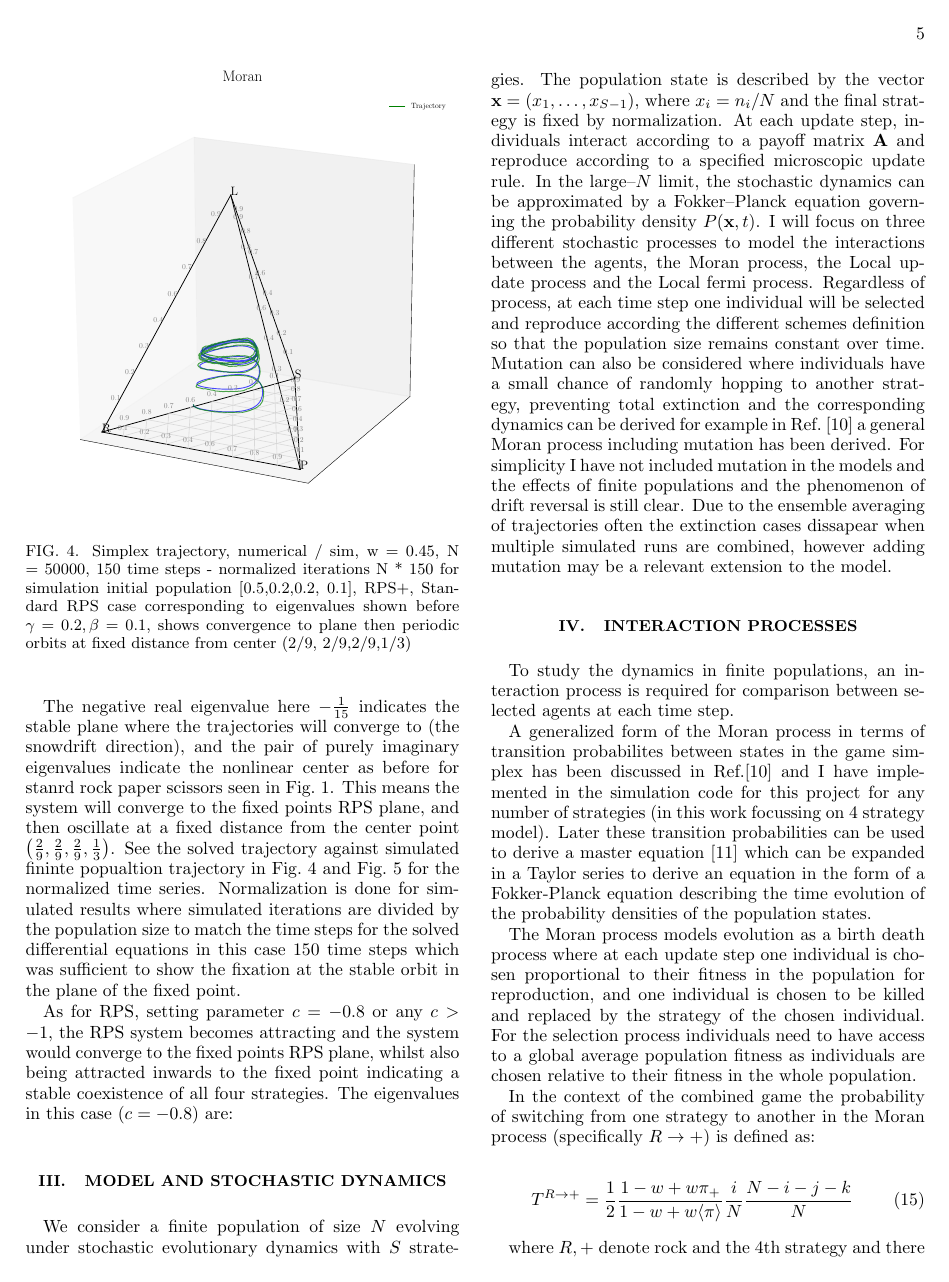
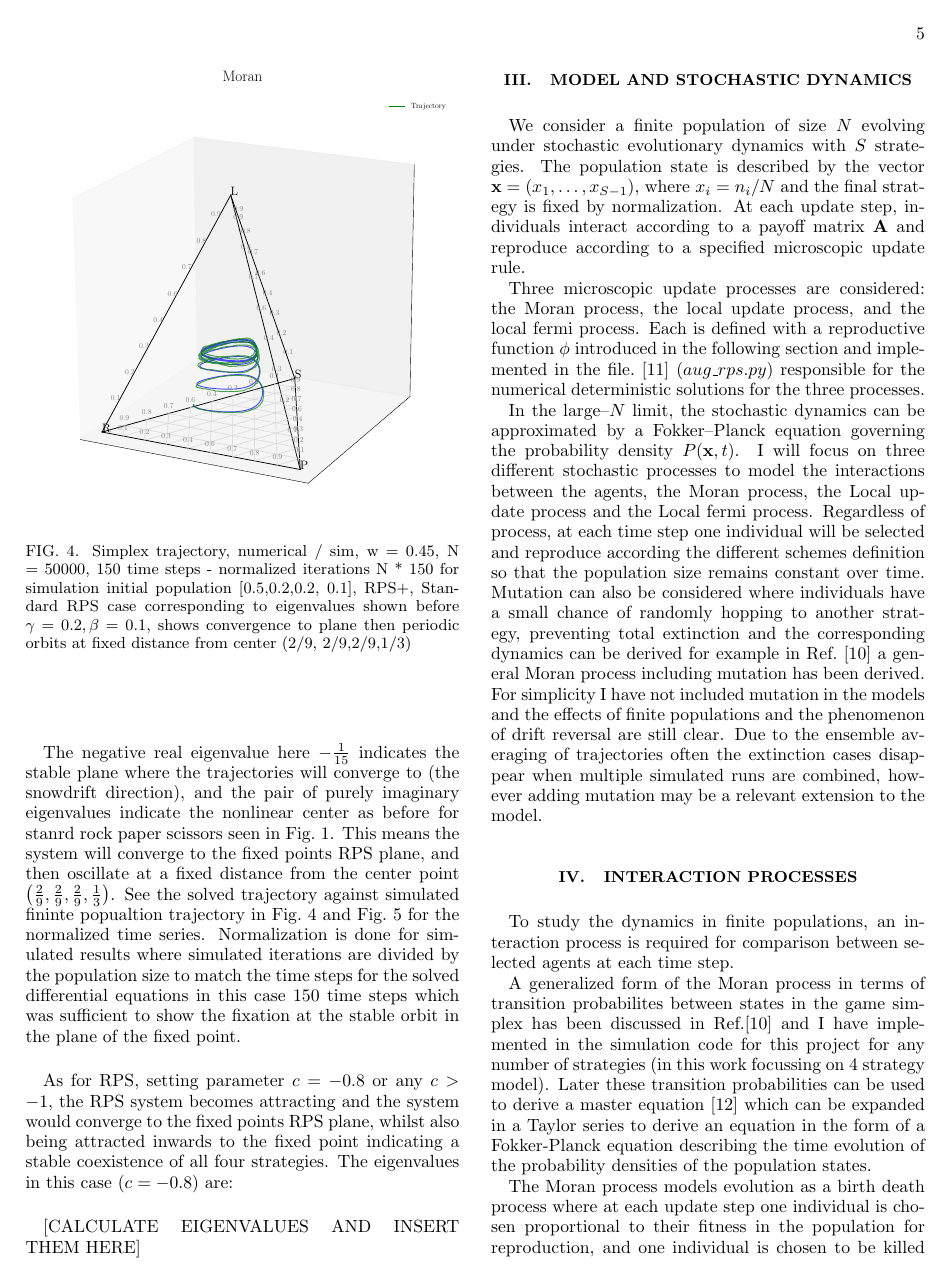
Before and after one commit to purgz/GTfyp, a LaTeX paper (latex_doc/final_report/report.tex): page 5 of 16. Compiled offline with pdfLaTeX.

Commit message:
report work.

```diff
--- a/latex_doc/final_report/report.tex
+++ b/latex_doc/final_report/report.tex
@@ -501,3 +501,4 @@ whilst also being attracted inwards to the fixed point indicating a stable
 coexistence of all four strategies.
 The eigenvalues in this case ($c=-0.8$) are:
 
+[CALCULATE EIGENVALUES AND INSERT THEM HERE]
@@ -533,6 +535,13 @@ and the final strategy is fixed by normalization.
 At each update step, individuals interact according to a
 payoff matrix $\mathbf{A}$ and reproduce according to a
 specified microscopic update rule.
+
+Three microscopic update processes are considered: the Moran process,
+the local update process, and the local fermi process. Each is defined with a
+reproductive function $\phi$ introduced in the following section and implemented in the
+file.~\cite{aug_rps} ($aug\_rps.py$) responsible for the numerical deterministic
+solutions for the three processes.
+
 In the large--$N$ limit, the stochastic dynamics can be
  approximated by a Fokker--Planck equation governing the
  probability density $P(\mathbf{x},t)$.
@@ -550,9 +559,9 @@ a general Moran process
 including mutation has been derived.
 For simplicity I have not included mutation in the models
 and the effects of finite populations and the phenomenon of
-drift reversal is still clear. Due to the
+drift reversal are still clear. Due to the
 ensemble averaging of trajectories often the extinction cases
-dissapear when multiple simulated runs are combined, however adding
+disappear when multiple simulated runs are combined, however adding
 mutation may be a relevant extension to the model.
 
 
```
Also changed, not shown: latex_doc/final_report/report.bib (+8 -0 lines), latex_doc/final_report/out/report.bbl, latex_doc/final_report/report.tex (5 more changed lines), 6 other files.
